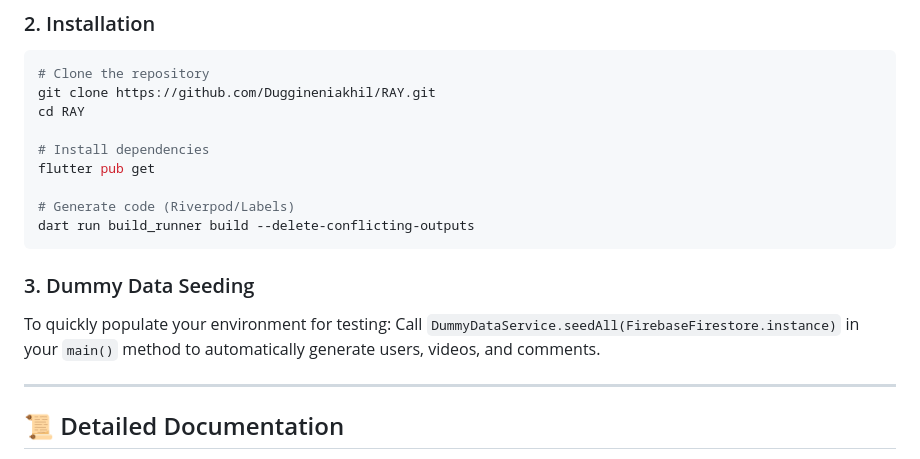
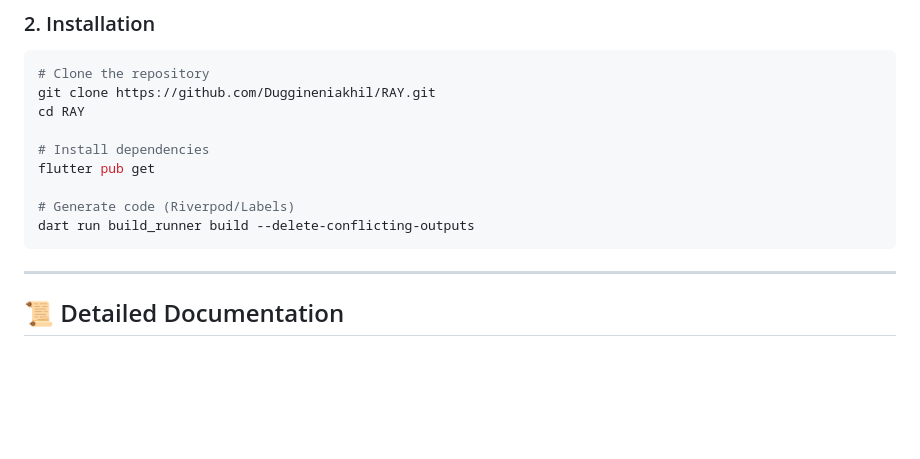
Before and after one commit to Duggineniakhil/RAY, a Markdown page: README.md, the part around the change. Drawn GitHub-style; blank space fills up the shorter version.

Commit message:
update of readme

````diff
--- a/README.md
+++ b/README.md
@@ -90,11 +90,6 @@ flutter pub get
 # Generate code (Riverpod/Labels)
 dart run build_runner build --delete-conflicting-outputs
 ```
-
-### 3. Dummy Data Seeding
-To quickly populate your environment for testing:
-Call `DummyDataService.seedAll(FirebaseFirestore.instance)` in your `main()` method to automatically generate users, videos, and comments.
-
 ---
 
 ## 📜 Detailed Documentation
````
